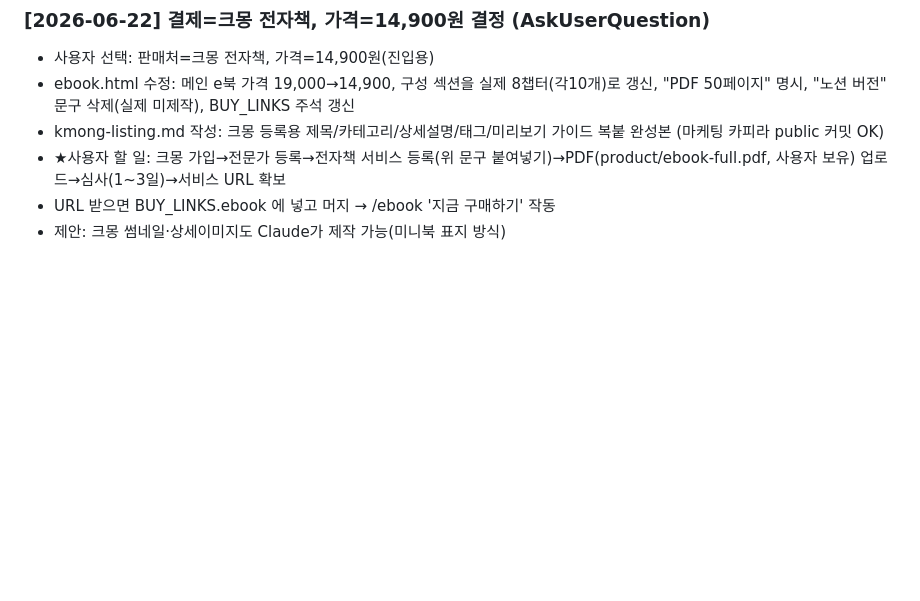
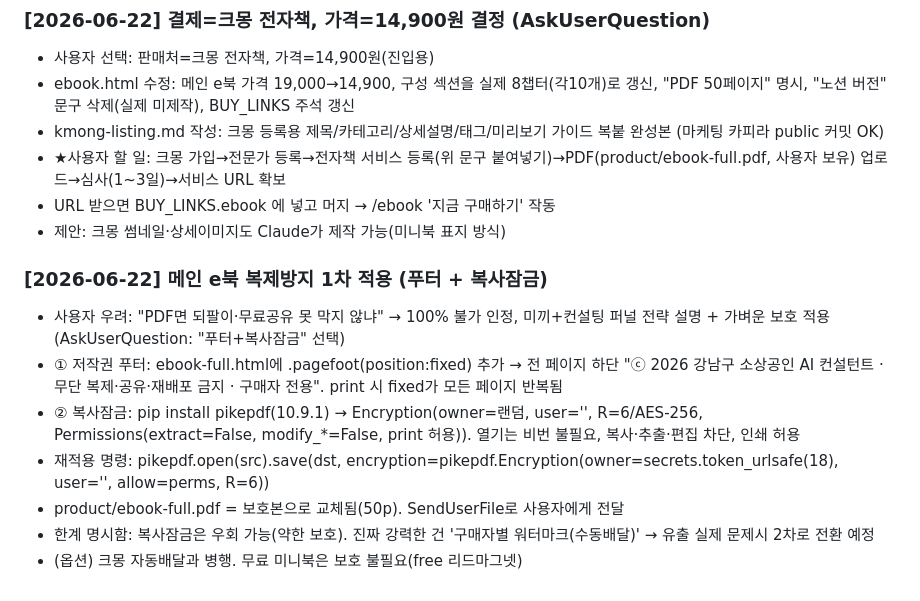
Before and after one commit to pyutyubeu88-commits/-, a Markdown page: memory.md, the part around the change. Rendered like a GitHub page; blank space fills up the shorter version.

Commit message:
docs: 메모리 — 메인 e북 복제방지 1차(저작권 푸터+PDF 복사잠금) 적용 기록
Co-Authored-By: Claude Opus 4.8 <noreply@anthropic.com>
Claude-Session: https://claude.ai/code/session_011NUX7DD3VHKKaDYWpTqU3T

```diff
--- a/memory.md
+++ b/memory.md
@@ -143,3 +143,12 @@
 - ★사용자 할 일: 크몽 가입→전문가 등록→전자책 서비스 등록(위 문구 붙여넣기)→PDF(product/ebook-full.pdf, 사용자 보유) 업로드→심사(1~3일)→서비스 URL 확보
 - URL 받으면 BUY_LINKS.ebook 에 넣고 머지 → /ebook '지금 구매하기' 작동
 - 제안: 크몽 썸네일·상세이미지도 Claude가 제작 가능(미니북 표지 방식)
+
+### [2026-06-22] 메인 e북 복제방지 1차 적용 (푸터 + 복사잠금)
+- 사용자 우려: "PDF면 되팔이·무료공유 못 막지 않냐" → 100% 불가 인정, 미끼+컨설팅 퍼널 전략 설명 + 가벼운 보호 적용(AskUserQuestion: "푸터+복사잠금" 선택)
+- ① 저작권 푸터: ebook-full.html에 .pagefoot(position:fixed) 추가 → 전 페이지 하단 "ⓒ 2026 강남구 소상공인 AI 컨설턴트 · 무단 복제·공유·재배포 금지 · 구매자 전용". print 시 fixed가 모든 페이지 반복됨
+- ② 복사잠금: pip install pikepdf(10.9.1) → Encryption(owner=랜덤, user='', R=6/AES-256, Permissions(extract=False, modify_*=False, print 허용)). 열기는 비번 불필요, 복사·추출·편집 차단, 인쇄 허용
+- 재적용 명령: pikepdf.open(src).save(dst, encryption=pikepdf.Encryption(owner=secrets.token_urlsafe(18), user='', allow=perms, R=6))
+- product/ebook-full.pdf = 보호본으로 교체됨(50p). SendUserFile로 사용자에게 전달
+- 한계 명시함: 복사잠금은 우회 가능(약한 보호). 진짜 강력한 건 '구매자별 워터마크(수동배달)' → 유출 실제 문제시 2차로 전환 예정
+- (옵션) 크몽 자동배달과 병행. 무료 미니북은 보호 불필요(free 리드마그넷)
```
